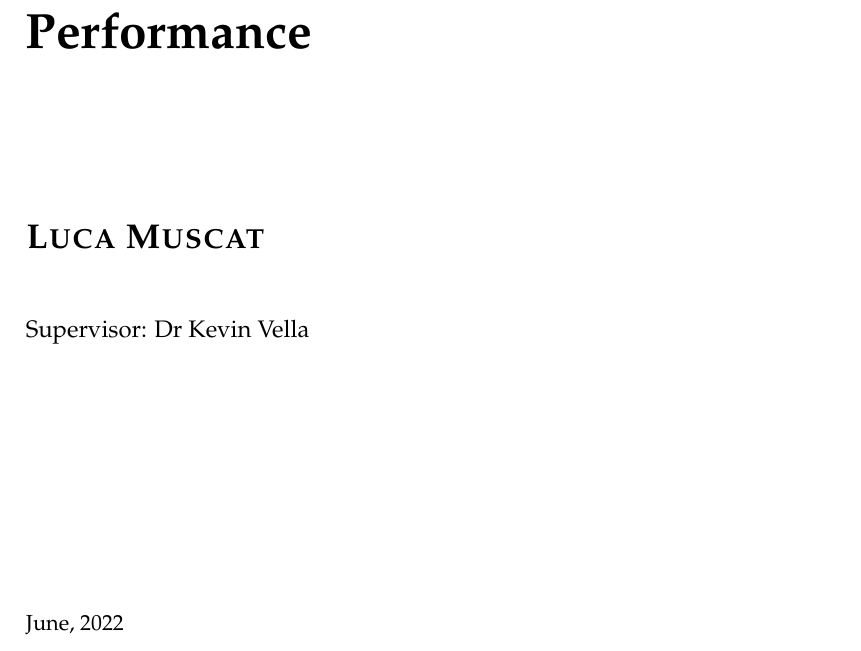
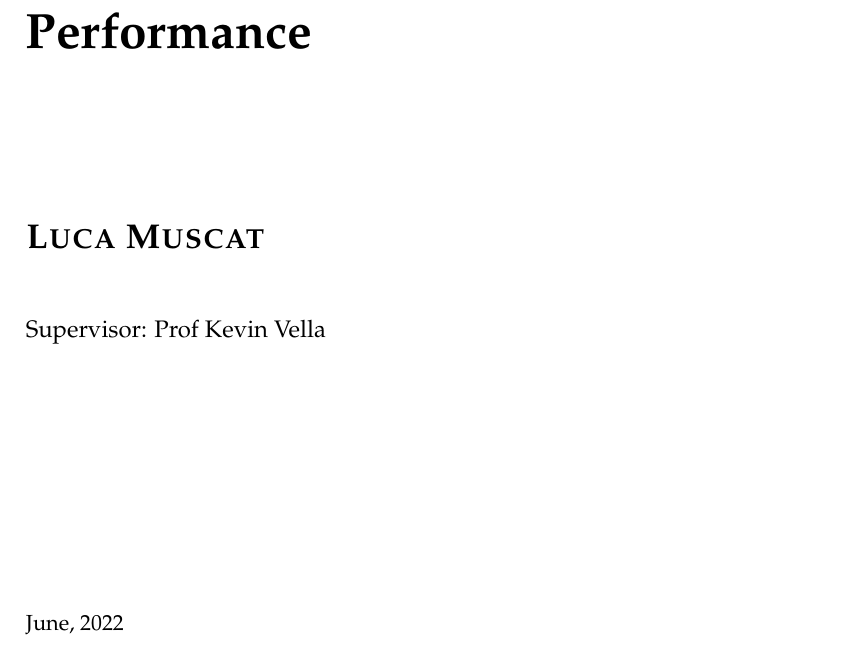
Before and after one commit to lucamuscat/dissertation, a LaTeX thesis (write_up/thesis/dissertation_main_fict.tex): part of page 1 of 29, cut so that both start at the same text. Compiled offline with pdfLaTeX.

Commit message:
Fix supervisor's title in title page

```diff
--- a/write_up/thesis/dissertation_main_fict.tex
+++ b/write_up/thesis/dissertation_main_fict.tex
@@ -48,7 +48,7 @@
 %\tagline{some hyped-up tagline}      % tag line
 \author{Luca Muscat}            % your full name
 \authorID{451401L}                   % your University Identifier
-\supervisor{Dr Kevin Vella}              % your supervisor(s) name - no . in Dr
+\supervisor{Prof Kevin Vella}              % your supervisor(s) name - no . in Dr
 %\cosupervisor{Dr Who}                % your cosupervisor(s) name - no . in Dr *OPTIONAL*
                                      % simply comment out the above line if absent
 
```
